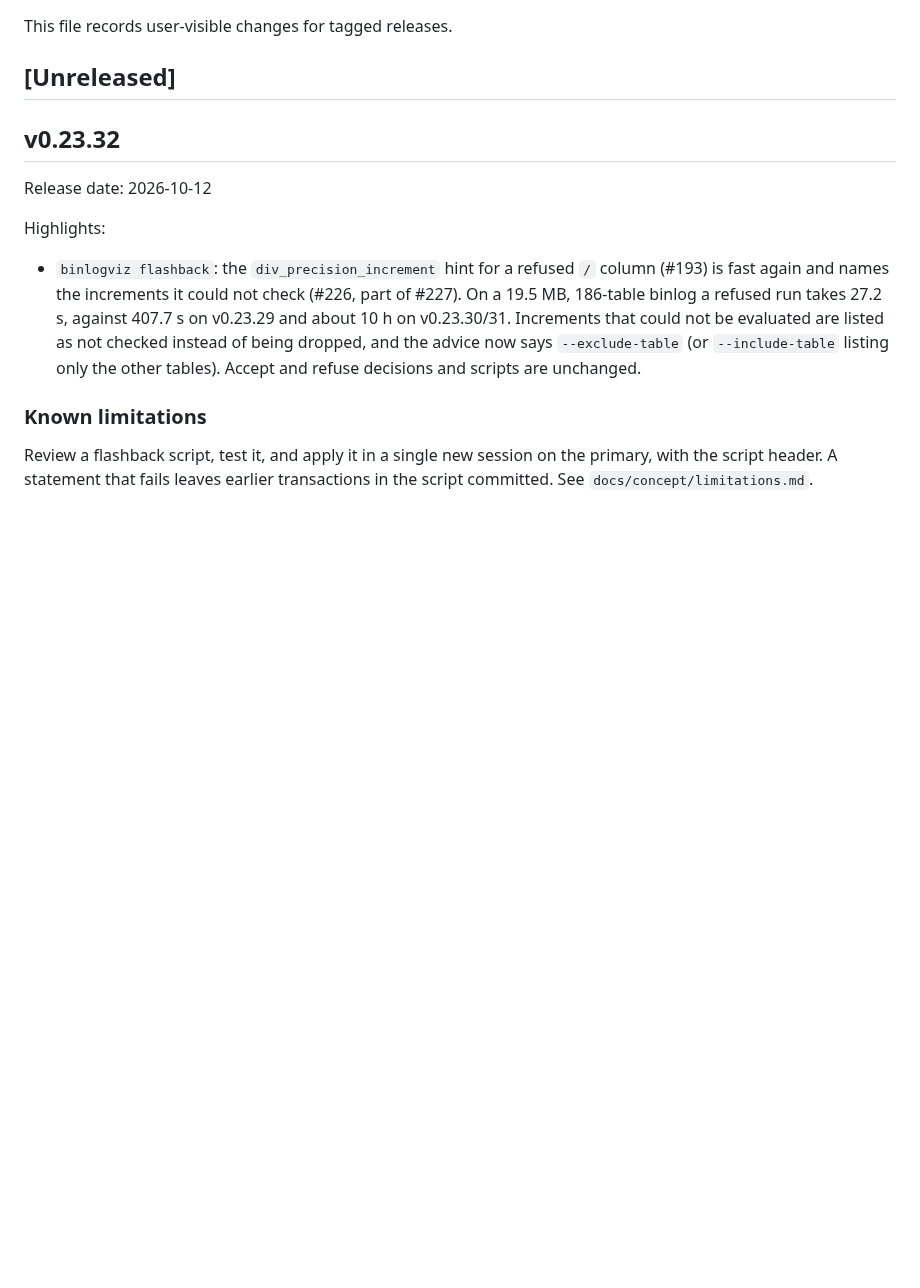
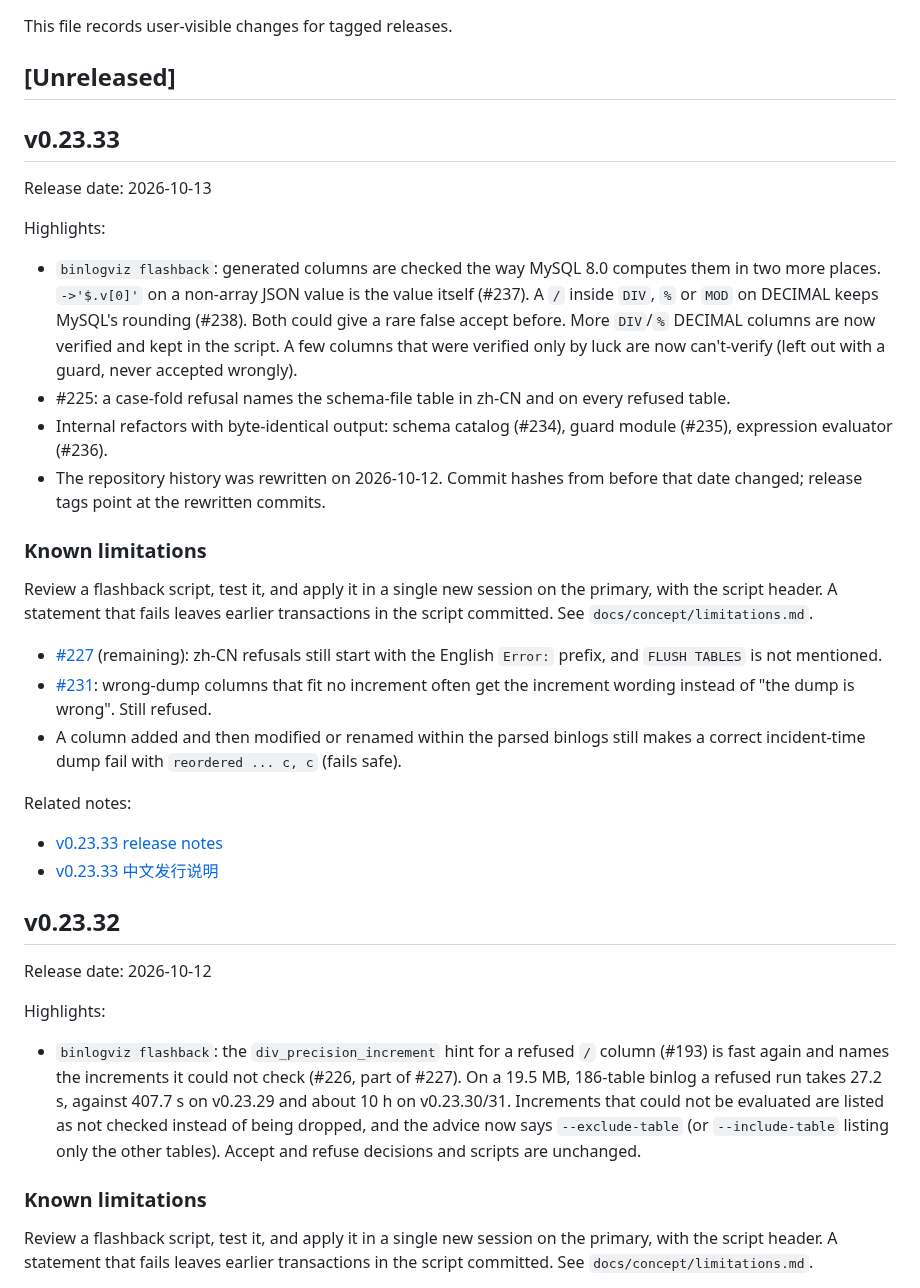
Before and after one commit to Fanduzi/BinlogVisualizer, a Markdown page: CHANGELOG.md, the part around the change. Rendered like a GitHub page; blank space fills up the shorter version.

Commit message:
docs: release notes for v0.23.33

```diff
--- a/CHANGELOG.md
+++ b/CHANGELOG.md
@@ -3,6 +3,30 @@
 This file records user-visible changes for tagged releases.
 
 ## [Unreleased]
+
+## v0.23.33
+
+Release date: 2026-10-13
+
+Highlights:
+
+- `binlogviz flashback`: generated columns are checked the way MySQL 8.0 computes them in two more places. `->'$.v[0]'` on a non-array JSON value is the value itself (#237). A `/` inside `DIV`, `%` or `MOD` on DECIMAL keeps MySQL's rounding (#238). Both could give a rare false accept before. More `DIV`/`%` DECIMAL columns are now verified and kept in the script. A few columns that were verified only by luck are now can't-verify (left out with a guard, never accepted wrongly).
+- #225: a case-fold refusal names the schema-file table in zh-CN and on every refused table.
+- Internal refactors with byte-identical output: schema catalog (#234), guard module (#235), expression evaluator (#236).
+- The repository history was rewritten on 2026-10-12. Commit hashes from before that date changed; release tags point at the rewritten commits.
+
+### Known limitations
+
+Review a flashback script, test it, and apply it in a single new session on the primary, with the script header. A statement that fails leaves earlier transactions in the script committed. See `docs/concept/limitations.md`.
+
+- [#227](https://github.com/Fanduzi/BinlogVisualizer/issues/227) (remaining): zh-CN refusals still start with the English `Error:` prefix, and `FLUSH TABLES` is not mentioned.
+- [#231](https://github.com/Fanduzi/BinlogVisualizer/issues/231): wrong-dump columns that fit no increment often get the increment wording instead of "the dump is wrong". Still refused.
+- A column added and then modified or renamed within the parsed binlogs still makes a correct incident-time dump fail with `reordered ... c, c` (fails safe).
+
+Related notes:
+
+- [v0.23.33 release notes](docs/releases/release-notes-v0.23.33.md)
+- [v0.23.33 中文发行说明](docs/releases/release-notes-v0.23.33.zh-CN.md)
 
 ## v0.23.32
 
```
Also changed, not shown: docs/releases/release-notes-v0.23.33.md (added, +58 -0 lines), docs/releases/release-notes-v0.23.33.zh-CN.md (added, +58 -0 lines).
